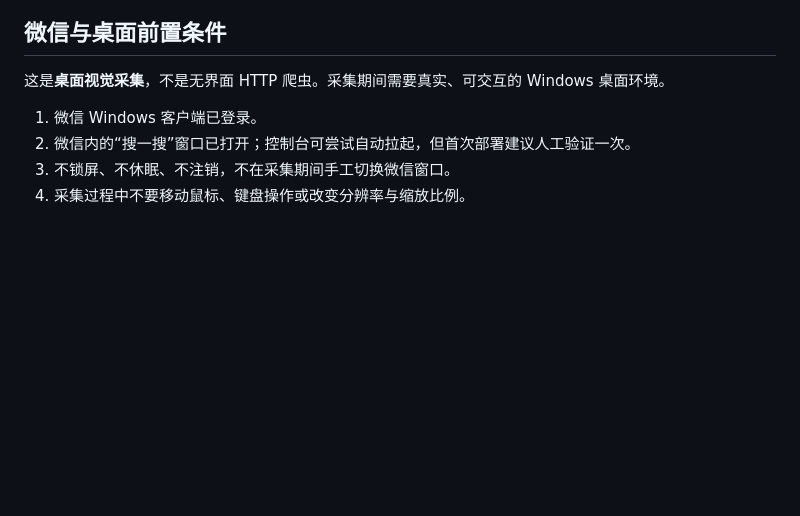
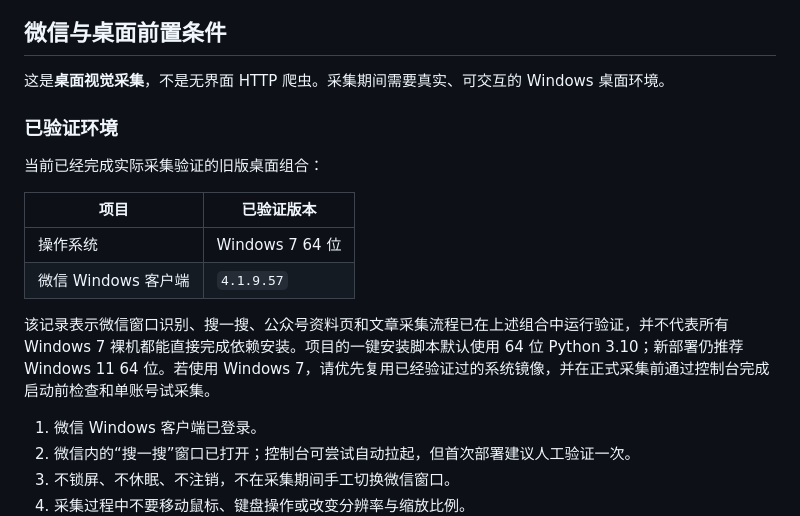
Before and after one commit to Dhaizei/wechat-article-rpa, a Markdown page: README.md, the part around the change. Rendered like a GitHub page; blank space fills up the shorter version.

Commit message:
docs: 补充 Win7 微信测试环境

```diff
--- a/README.md
+++ b/README.md
@@ -138,6 +138,17 @@ http://127.0.0.1:8010/
 ## 微信与桌面前置条件
 
 这是**桌面视觉采集**，不是无界面 HTTP 爬虫。采集期间需要真实、可交互的 Windows 桌面环境。
+
+### 已验证环境
+
+当前已经完成实际采集验证的旧版桌面组合：
+
+| 项目 | 已验证版本 |
+|---|---|
+| 操作系统 | Windows 7 64 位 |
+| 微信 Windows 客户端 | `4.1.9.57` |
+
+该记录表示微信窗口识别、搜一搜、公众号资料页和文章采集流程已在上述组合中运行验证，并不代表所有 Windows 7 裸机都能直接完成依赖安装。项目的一键安装脚本默认使用 64 位 Python 3.10；新部署仍推荐 Windows 11 64 位。若使用 Windows 7，请优先复用已经验证过的系统镜像，并在正式采集前通过控制台完成启动前检查和单账号试采集。
 
 1. 微信 Windows 客户端已登录。
 2. 微信内的“搜一搜”窗口已打开；控制台可尝试自动拉起，但首次部署建议人工验证一次。
```
